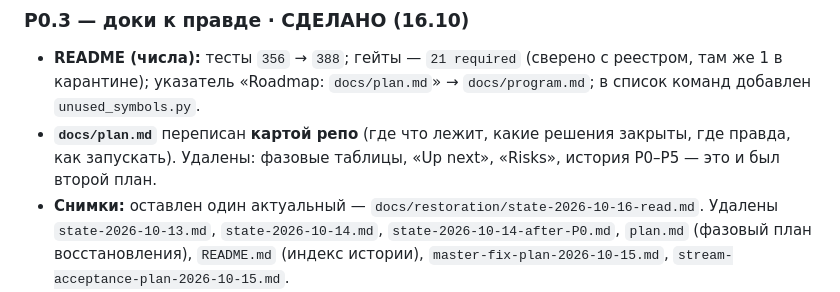
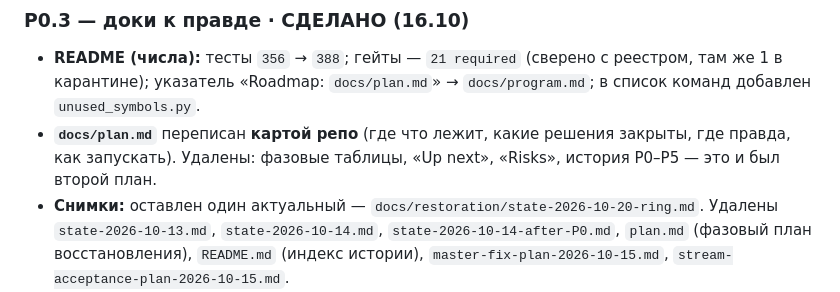
Before and after one commit to kukhtik/neuro-property-trade, a Markdown page: docs/program.md, the part around the change. Drawn GitHub-style.

Commit message:
docs: the plan points at the snapshot that exists

```diff
--- a/docs/program.md
+++ b/docs/program.md
@@ -136,7 +136,7 @@ UNLISTENED / UNAPPLIED. **Инструмент признаёт слепоту
 - **`docs/plan.md`** переписан **картой репо** (где что лежит, какие решения закрыты, где
   правда, как запускать). Удалены: фазовые таблицы, «Up next», «Risks», история P0–P5 —
   это и был второй план.
-- **Снимки:** оставлен один актуальный — `docs/restoration/state-2026-10-16-read.md`.
+- **Снимки:** оставлен один актуальный — `docs/restoration/state-2026-10-20-ring.md`.
   Удалены `state-2026-10-13.md`, `state-2026-10-14.md`, `state-2026-10-14-after-P0.md`,
   `plan.md` (фазовый план восстановления), `README.md` (индекс истории),
   `master-fix-plan-2026-10-15.md`, `stream-acceptance-plan-2026-10-15.md`.
```
